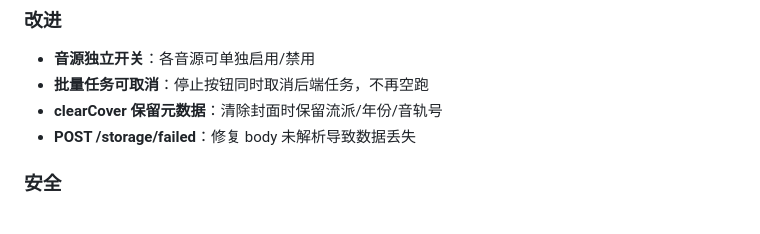
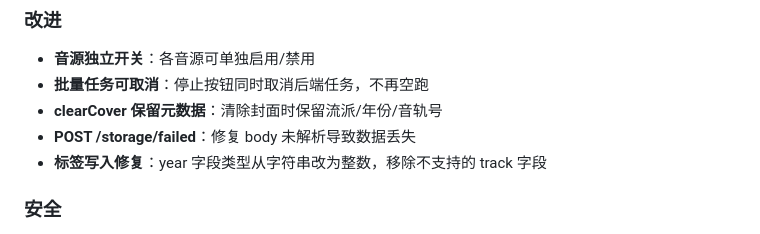
Before and after one commit to fly818/songloft-plugin-tag, a Markdown page: CHANGELOG.md, the part around the change. GitHub-like rendering.

Commit message:
docs: CHANGELOG 补充 year 类型修复

```diff
--- a/CHANGELOG.md
+++ b/CHANGELOG.md
@@ -12,6 +12,7 @@
 - **批量任务可取消**：停止按钮同时取消后端任务，不再空跑
 - **clearCover 保留元数据**：清除封面时保留流派/年份/音轨号
 - **POST /storage/failed**：修复 body 未解析导致数据丢失
+- **标签写入修复**：year 字段类型从字符串改为整数，移除不支持的 track 字段
 
 ### 安全
 - **链接安全**：markdown 链接只允许 http/https 协议，阻止 javascript: 注入
```
